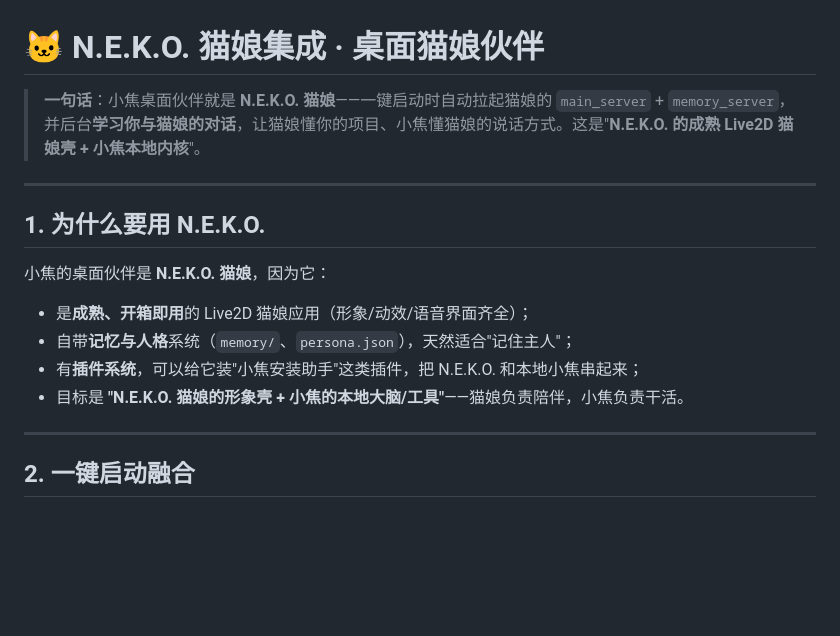
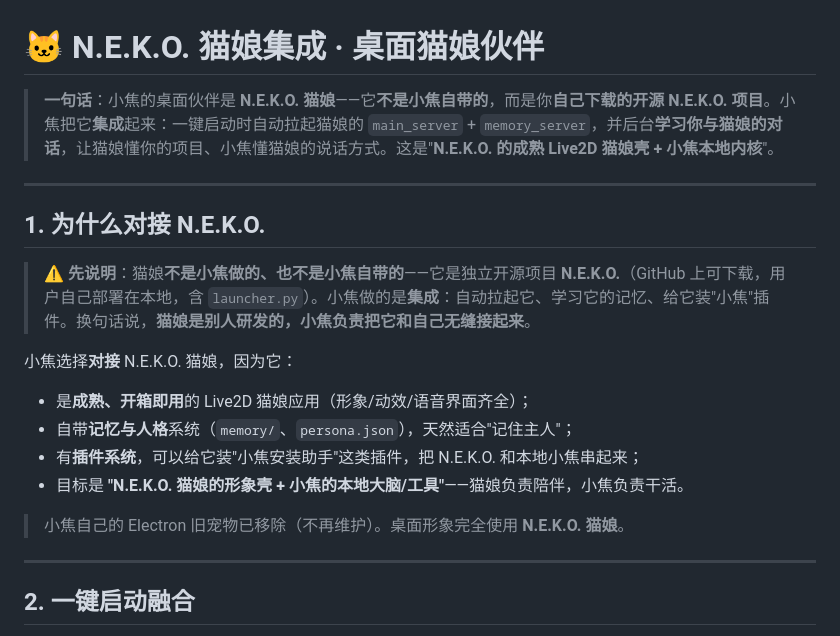
Before and after one commit to jiangchuangege/xiaojiao-harness, a Markdown page: docs/neko.md, the part around the change. Drawn GitHub-style; blank space fills up the shorter version.

```diff
--- a/docs/neko.md
+++ b/docs/neko.md
@@ -1,17 +1,21 @@
 # 🐱 N.E.K.O. 猫娘集成 · 桌面猫娘伙伴
 
-> **一句话**：小焦桌面伙伴就是 **N.E.K.O. 猫娘**——一键启动时自动拉起猫娘的 `main_server` + `memory_server`，并后台**学习你与猫娘的对话**，让猫娘懂你的项目、小焦懂猫娘的说话方式。这是"**N.E.K.O. 的成熟 Live2D 猫娘壳 + 小焦本地内核**"。
+> **一句话**：小焦的桌面伙伴是 **N.E.K.O. 猫娘**——它**不是小焦自带的**，而是你**自己下载的开源 N.E.K.O. 项目**。小焦把它**集成**起来：一键启动时自动拉起猫娘的 `main_server` + `memory_server`，并后台**学习你与猫娘的对话**，让猫娘懂你的项目、小焦懂猫娘的说话方式。这是"**N.E.K.O. 的成熟 Live2D 猫娘壳 + 小焦本地内核**"。
 
 ---
 
-## 1. 为什么要用 N.E.K.O.
+## 1. 为什么对接 N.E.K.O.
 
-小焦的桌面伙伴是 **N.E.K.O. 猫娘**，因为它：
+> ⚠️ **先说明**：猫娘**不是小焦做的、也不是小焦自带的**——它是独立开源项目 **N.E.K.O.**（GitHub 上可下载，用户自己部署在本地，含 `launcher.py`）。小焦做的是**集成**：自动拉起它、学习它的记忆、给它装"小焦"插件。换句话说，**猫娘是别人研发的，小焦负责把它和自己无缝接起来**。
+
+小焦选择**对接** N.E.K.O. 猫娘，因为它：
 
 - 是**成熟、开箱即用**的 Live2D 猫娘应用（形象/动效/语音界面齐全）；
 - 自带**记忆与人格**系统（`memory/`、`persona.json`），天然适合"记住主人"；
 - 有**插件系统**，可以给它装"小焦安装助手"这类插件，把 N.E.K.O. 和本地小焦串起来；
 - 目标是 **"N.E.K.O. 猫娘的形象壳 + 小焦的本地大脑/工具"**——猫娘负责陪伴，小焦负责干活。
+
+> 小焦自己的 Electron 旧宠物已移除（不再维护）。桌面形象完全使用 **N.E.K.O. 猫娘**。
 
 ---
 
```
Also changed, not shown: README.md (+7 -5 lines), docs/architecture.md (+3 -1 lines).
